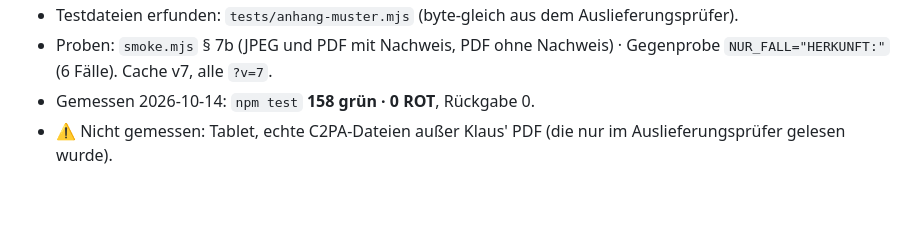
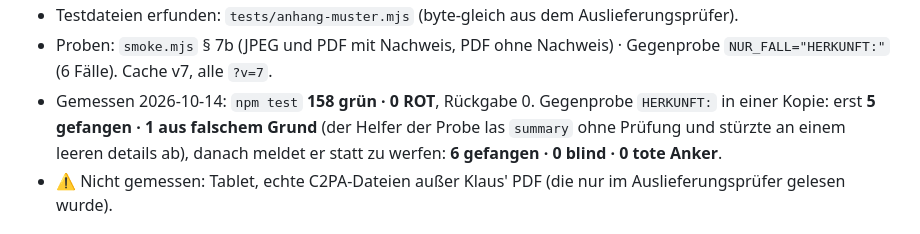
Before and after one commit to lausiklauskn-png/Mein-In-and-Out-Book, a Markdown page: CLAUDE.md, the part around the change. Rendered like a GitHub page; blank space fills up the shorter version.

Commit message:
CLAUDE.md: Gegenprobe HERKUNFT: gemessen
Co-Authored-By: Claude Opus 5.5 <noreply@anthropic.com>
Claude-Session: https://claude.ai/code/session_01RBqeUQopaBK8fNqwVR2fRK

```diff
--- a/CLAUDE.md
+++ b/CLAUDE.md
@@ -155,6 +155,9 @@ WebP), samt Feld `daten` (Programm, was gemacht wurde, woher der Inhalt stammt,
 - Proben: `smoke.mjs` § 7b (JPEG und PDF mit Nachweis, PDF ohne Nachweis) · Gegenprobe `NUR_FALL="HERKUNFT:"`
   (6 Fälle). Cache v7, alle `?v=7`.
 - Gemessen 2026-10-14: `npm test` **158 grün · 0 ROT**, Rückgabe 0.
+  Gegenprobe `HERKUNFT:` in einer Kopie: erst **5 gefangen · 1 aus falschem Grund** (der Helfer der Probe las
+  `summary` ohne Prüfung und stürzte an einem leeren details ab), danach meldet er statt zu werfen: **6 gefangen · 0 blind ·
+  0 tote Anker**.
 - ⚠ Nicht gemessen: Tablet, echte C2PA-Dateien außer Klaus' PDF (die nur im Auslieferungsprüfer gelesen wurde).
 
 ## Was leicht kaputtgeht
```
